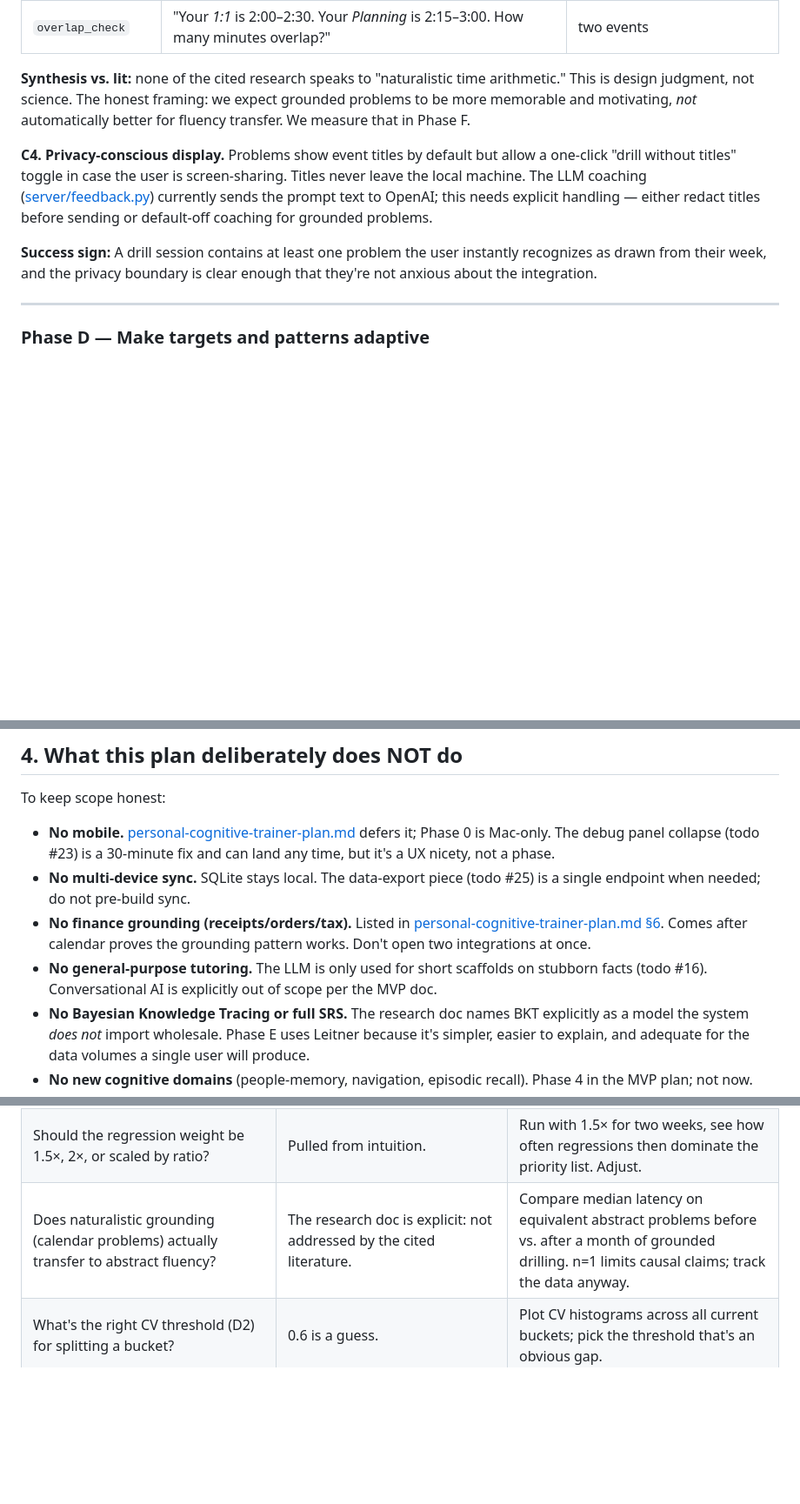
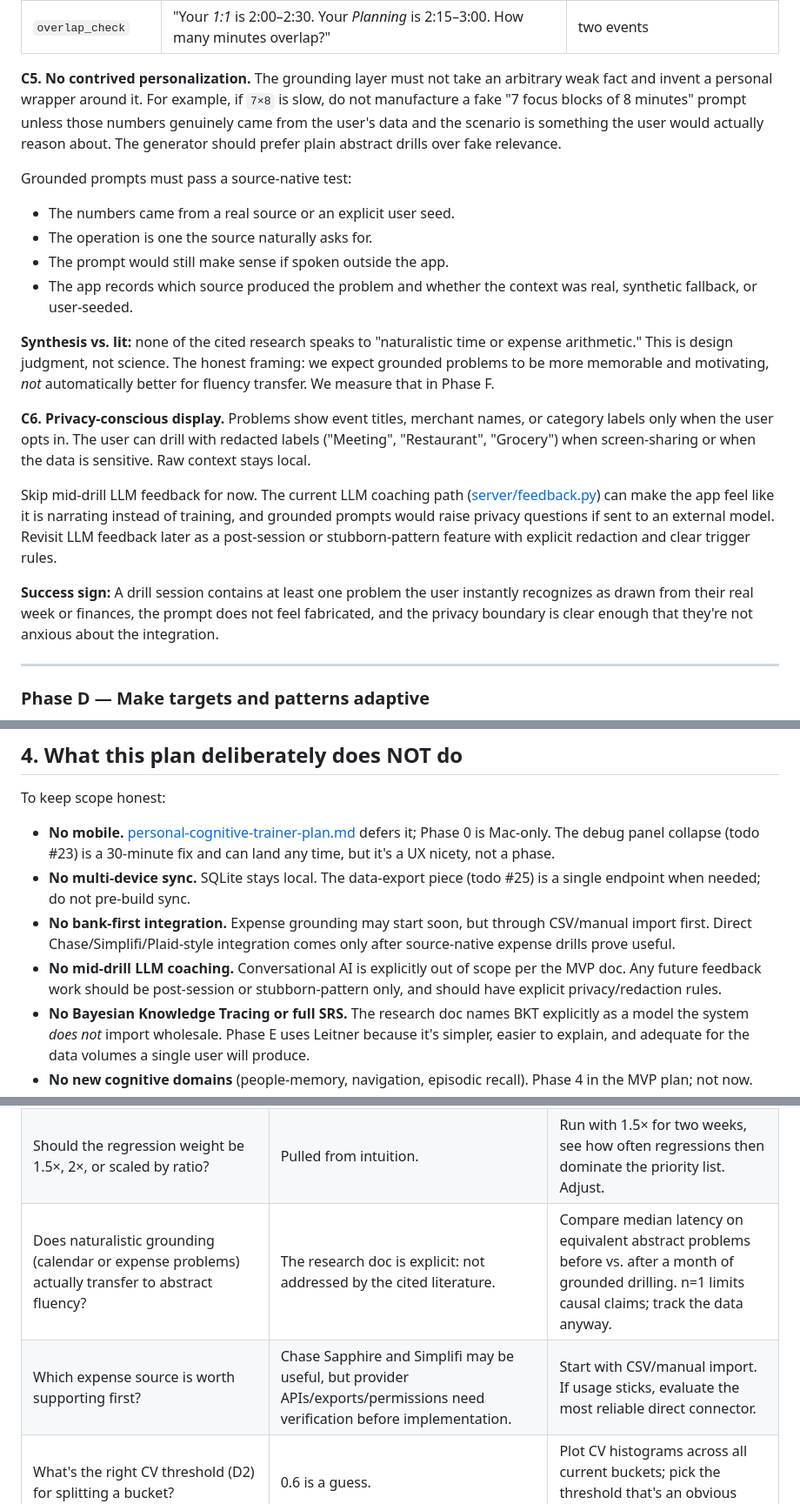
Before and after one commit to psylabs/feynman, a Markdown page: docs/plan-from-toy-to-trainer.md, 3 parts joined by grey strips. Shown at 87% size. GitHub-like rendering; blank space fills up the shorter version.

```diff
--- a/docs/plan-from-toy-to-trainer.md
+++ b/docs/plan-from-toy-to-trainer.md
@@ -138,12 +160,24 @@ The user must be able to disconnect at any time. When disconnected, time arithme
 | `leave_by` | "It's a 25-minute drive. Your *Dentist* is at 4:00. When do you need to leave?" | event start; user-supplied travel-time |
 | `overlap_check` | "Your *1:1* is 2:00–2:30. Your *Planning* is 2:15–3:00. How many minutes overlap?" | two events |
 
-**Synthesis vs. lit:** none of the cited research speaks to "naturalistic time arithmetic." This is design judgment, not science. The honest framing: we expect grounded problems to be more memorable and motivating, *not* automatically better for fluency transfer. We measure that in Phase F.
+**C5. No contrived personalization.**
+The grounding layer must not take an arbitrary weak fact and invent a personal wrapper around it. For example, if `7×8` is slow, do not manufacture a fake "7 focus blocks of 8 minutes" prompt unless those numbers genuinely came from the user's data and the scenario is something the user would actually reason about. The generator should prefer plain abstract drills over fake relevance.
 
-**C4. Privacy-conscious display.**
-Problems show event titles by default but allow a one-click "drill without titles" toggle in case the user is screen-sharing. Titles never leave the local machine. The LLM coaching ([server/feedback.py](server/feedback.py)) currently sends the prompt text to OpenAI; this needs explicit handling — either redact titles before sending or default-off coaching for grounded problems.
+Grounded prompts must pass a source-native test:
 
-**Success sign:** A drill session contains at least one problem the user instantly recognizes as drawn from their week, and the privacy boundary is clear enough that they're not anxious about the integration.
+- The numbers came from a real source or an explicit user seed.
+- The operation is one the source naturally asks for.
+- The prompt would still make sense if spoken outside the app.
+- The app records which source produced the problem and whether the context was real, synthetic fallback, or user-seeded.
+
+**Synthesis vs. lit:** none of the cited research speaks to "naturalistic time or expense arithmetic." This is design judgment, not science. The honest framing: we expect grounded problems to be more memorable and motivating, *not* automatically better for fluency transfer. We measure that in Phase F.
+
+**C6. Privacy-conscious display.**
+Problems show event titles, merchant names, or category labels only when the user opts in. The user can drill with redacted labels ("Meeting", "Restaurant", "Grocery") when screen-sharing or when the data is sensitive. Raw context stays local.
+
+Skip mid-drill LLM feedback for now. The current LLM coaching path ([server/feedback.py](server/feedback.py)) can make the app feel like it is narrating instead of training, and grounded prompts would raise privacy questions if sent to an external model. Revisit LLM feedback later as a post-session or stubborn-pattern feature with explicit redaction and clear trigger rules.
+
+**Success sign:** A drill session contains at least one problem the user instantly recognizes as drawn from their real week or finances, the prompt does not feel fabricated, and the privacy boundary is clear enough that they're not anxious about the integration.
 
 ---
 
@@ -228,8 +262,8 @@ To keep scope honest:
 
 - **No mobile.** [personal-cognitive-trainer-plan.md](docs/personal-cognitive-trainer-plan.md) defers it; Phase 0 is Mac-only. The debug panel collapse (todo #23) is a 30-minute fix and can land any time, but it's a UX nicety, not a phase.
 - **No multi-device sync.** SQLite stays local. The data-export piece (todo #25) is a single endpoint when needed; do not pre-build sync.
-- **No finance grounding (receipts/orders/tax).** Listed in [personal-cognitive-trainer-plan.md §6](docs/personal-cognitive-trainer-plan.md). Comes after calendar proves the grounding pattern works. Don't open two integrations at once.
-- **No general-purpose tutoring.** The LLM is only used for short scaffolds on stubborn facts (todo #16). Conversational AI is explicitly out of scope per the MVP doc.
+- **No bank-first integration.** Expense grounding may start soon, but through CSV/manual import first. Direct Chase/Simplifi/Plaid-style integration comes only after source-native expense drills prove useful.
+- **No mid-drill LLM coaching.** Conversational AI is explicitly out of scope per the MVP doc. Any future feedback work should be post-session or stubborn-pattern only, and should have explicit privacy/redaction rules.
 - **No Bayesian Knowledge Tracing or full SRS.** The research doc names BKT explicitly as a model the system *does not* import wholesale. Phase E uses Leitner because it's simpler, easier to explain, and adequate for the data volumes a single user will produce.
 - **No new cognitive domains** (people-memory, navigation, episodic recall). Phase 4 in the MVP plan; not now.
 
@@ -245,7 +279,8 @@ These are the places the plan punts honestly rather than guessing:
 | Is the 2-3-2 theme/related/retention mix right? | Inspection-only design choice. | Compare same-session-as-prior-day retention rates across mixes. Probably needs A/B and we're n=1. |
 | Is `mul:7x8` distinct enough from `mul:8x7` to bother? | The diagnosis engine treats them as one (sorted). Some research suggests order-of-presentation matters for retrieval. | Look at within-key latency variance after presentation order is logged. Currently not logged. |
 | Should the regression weight be 1.5×, 2×, or scaled by ratio? | Pulled from intuition. | Run with 1.5× for two weeks, see how often regressions then dominate the priority list. Adjust. |
-| Does naturalistic grounding (calendar problems) actually transfer to abstract fluency? | The research doc is explicit: not addressed by the cited literature. | Compare median latency on equivalent abstract problems before vs. after a month of grounded drilling. n=1 limits causal claims; track the data anyway. |
+| Does naturalistic grounding (calendar or expense problems) actually transfer to abstract fluency? | The research doc is explicit: not addressed by the cited literature. | Compare median latency on equivalent abstract problems before vs. after a month of grounded drilling. n=1 limits causal claims; track the data anyway. |
+| Which expense source is worth supporting first? | Chase Sapphire and Simplifi may be useful, but provider APIs/exports/permissions need verification before implementation. | Start with CSV/manual import. If usage sticks, evaluate the most reliable direct connector. |
 | What's the right CV threshold (D2) for splitting a bucket? | 0.6 is a guess. | Plot CV histograms across all current buckets; pick the threshold that's an obvious gap. |
 | What's the floor for tightened personal targets (D1)? | "Literature floor" is fuzzy — single studies report different values. | Pick a conservative floor (1.0s for single-digit, 3.0s for 2d+2d-no-carry, 4.5s for 2d+2d-carry) and revisit when 1000+ attempts exist. |
 
```
Also changed, not shown: other parts of docs/plan-from-toy-to-trainer.md (+26 -4 lines), docs/todo.md (+10 -8 lines).
